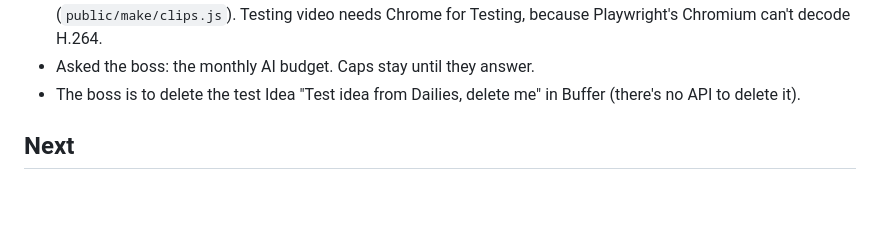
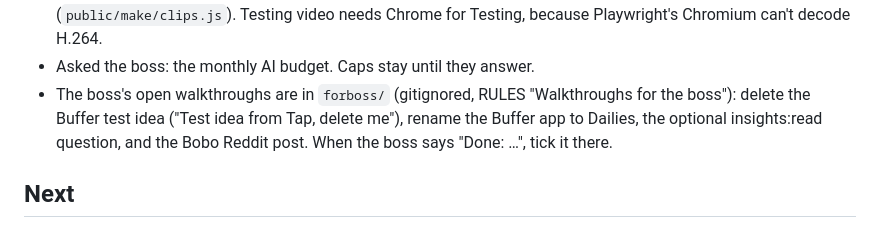
Before and after one commit to walkertbrown/Cider-Prod, a Markdown page: HANDOFF.md, the part around the change. Rendered like a GitHub page; blank space fills up the shorter version.

Commit message:
handoff: the boss's open walkthroughs are in forboss/
Co-Authored-By: Claude Opus 5.5 <noreply@anthropic.com>
Claude-Session: https://claude.ai/code/session_01C4i5MyS3ZkLSeEKyfm5Ewt

```diff
--- a/HANDOFF.md
+++ b/HANDOFF.md
@@ -38,8 +38,11 @@ No keys or secrets here. Everything below is also in git unless noted.
   clips (`public/make/clips.js`). Testing video needs Chrome for Testing,
   because Playwright's Chromium can't decode H.264.
 - Asked the boss: the monthly AI budget. Caps stay until they answer.
-- The boss is to delete the test Idea "Test idea from Dailies, delete me" in
-  Buffer (there's no API to delete it).
+- The boss's open walkthroughs are in `forboss/` (gitignored, RULES
+  "Walkthroughs for the boss"): delete the Buffer test idea ("Test idea from
+  Tap, delete me"), rename the Buffer app to Dailies, the optional
+  insights:read question, and the Bobo Reddit post. When the boss says
+  "Done: …", tick it there.
 
 ## Next
 1. Check mail/in. Check Stripe for a first $9 Comic Cover sale (none on
```
